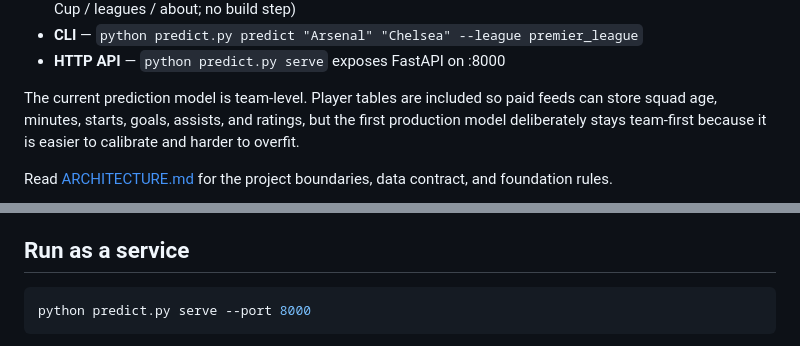
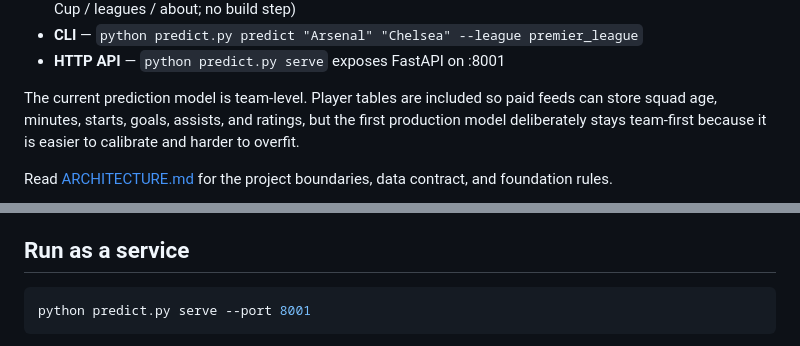
Before and after one commit to aaronsun0811-dot/football-predictor-claude, a Markdown page: README.md, 2 parts joined by grey strips. Rendered like a GitHub page.

````diff
--- a/README.md
+++ b/README.md
@@ -10,6 +10,6 @@ bilingual (English / 中文). Three surfaces:
   (single-page app: match predict / World Cup / leagues / about; no build step)
 - **CLI** — `python predict.py predict "Arsenal" "Chelsea" --league premier_league`
-- **HTTP API** — `python predict.py serve` exposes FastAPI on :8000
+- **HTTP API** — `python predict.py serve` exposes FastAPI on :8001
 
 The current prediction model is team-level. Player tables are included so paid
 feeds can store squad age, minutes, starts, goals, assists, and ratings, but
@@ -159,6 +159,6 @@ Names must match `eloratings.net` spellings ("United States", "South Korea").
 ## Run as a service
 
 ```bash
-python predict.py serve --port 8000
+python predict.py serve --port 8001
 ```
 
````
Also changed, not shown: other parts of README.md (+2 -2 lines), README.zh.md (+4 -4 lines).
